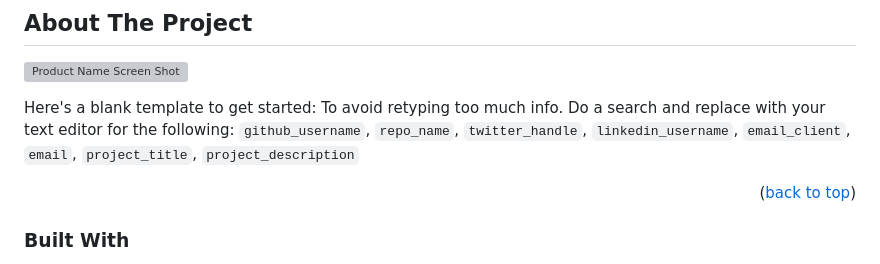
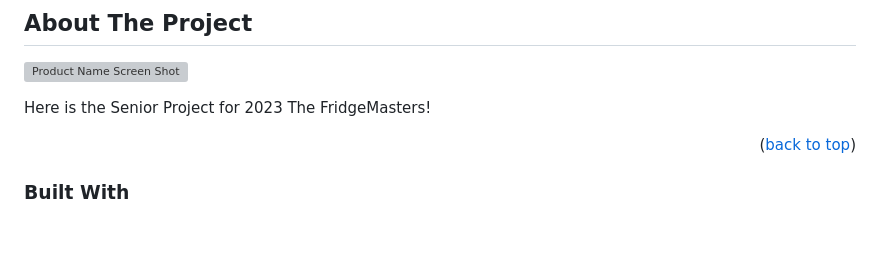
Before and after one commit to Logan-Staley/The-FridgeMasters, a Markdown page: README.md, the part around the change. Rendered like a GitHub page; blank space fills up the shorter version; grey boxes are pictures that could not be loaded.

```diff
--- a/README.md
+++ b/README.md
@@ -77,7 +77,8 @@
 
 [![Product Name Screen Shot][product-screenshot]](https://example.com)
 
-Here's a blank template to get started: To avoid retyping too much info. Do a search and replace with your text editor for the following: `github_username`, `repo_name`, `twitter_handle`, `linkedin_username`, `email_client`, `email`, `project_title`, `project_description`
+Here is the Senior Project for 2023 The FridgeMasters!
+
 
 <p align="right">(<a href="#top">back to top</a>)</p>
 
```
